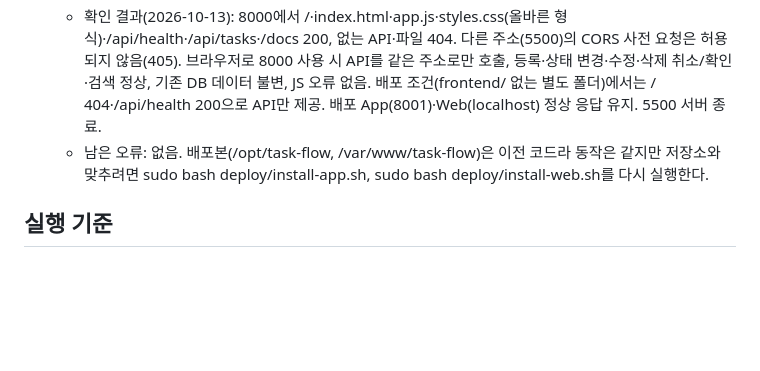
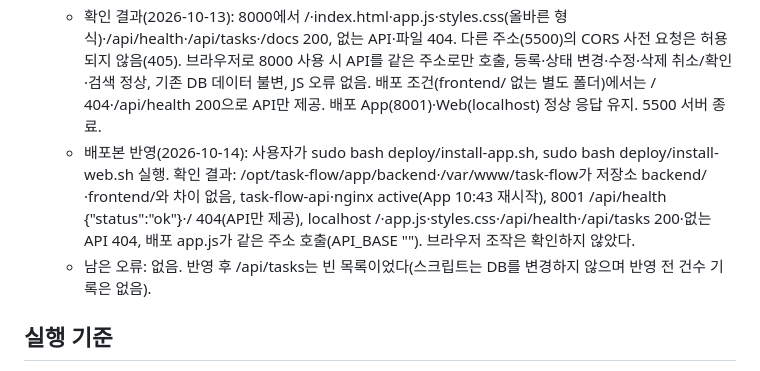
Before and after one commit to zmtkd034/task-flow, a Markdown page: PLAN.md, the part around the change. Rendered like a GitHub page; blank space fills up the shorter version.

Commit message:
개발 서버 통합: 배포본 반영 확인 결과 기록
Co-Authored-By: Claude Opus 5.5 <noreply@anthropic.com>

```diff
--- a/PLAN.md
+++ b/PLAN.md
@@ -106,7 +106,8 @@
   - 변경 파일: backend/main.py(프로젝트에 frontend/가 있으면 / 로 화면 제공, CORS 제거), frontend/app.js(API_BASE를 같은 주소로 고정), API-SPEC.md(CORS 설명을 같은 주소 제공으로 변경), PLAN.md(실행 기준)
   - 실행 명령: 가상환경에서 python -m uvicorn backend.main:app --host 127.0.0.1 --port 8000 --reload → http://127.0.0.1:8000
   - 확인 결과(2026-10-13): 8000에서 /·index.html·app.js·styles.css(올바른 형식)·/api/health·/api/tasks·/docs 200, 없는 API·파일 404. 다른 주소(5500)의 CORS 사전 요청은 허용되지 않음(405). 브라우저로 8000 사용 시 API를 같은 주소로만 호출, 등록·상태 변경·수정·삭제 취소/확인·검색 정상, 기존 DB 데이터 불변, JS 오류 없음. 배포 조건(frontend/ 없는 별도 폴더)에서는 / 404·/api/health 200으로 API만 제공. 배포 App(8001)·Web(localhost) 정상 응답 유지. 5500 서버 종료.
-  - 남은 오류: 없음. 배포본(/opt/task-flow, /var/www/task-flow)은 이전 코드라 동작은 같지만 저장소와 맞추려면 sudo bash deploy/install-app.sh, sudo bash deploy/install-web.sh를 다시 실행한다.
+  - 배포본 반영(2026-10-14): 사용자가 sudo bash deploy/install-app.sh, sudo bash deploy/install-web.sh 실행. 확인 결과: /opt/task-flow/app/backend·/var/www/task-flow가 저장소 backend/·frontend/와 차이 없음, task-flow-api·nginx active(App 10:43 재시작), 8001 /api/health {"status":"ok"}·/ 404(API만 제공), localhost /·app.js·styles.css·/api/health·/api/tasks 200·없는 API 404, 배포 app.js가 같은 주소 호출(API_BASE ""). 브라우저 조작은 확인하지 않았다.
+  - 남은 오류: 없음. 반영 후 /api/tasks는 빈 목록이었다(스크립트는 DB를 변경하지 않으며 반영 전 건수 기록은 없음).
 ## 실행 기준
 개발 서버(화면+API, 통합 후): 가상환경에서 python -m uvicorn backend.main:app --host 127.0.0.1 --port 8000 --reload → http://127.0.0.1:8000
 배포(Web·App·DB): http://localhost (sudo bash deploy/install-app.sh, sudo bash deploy/install-web.sh로 반영)
```
